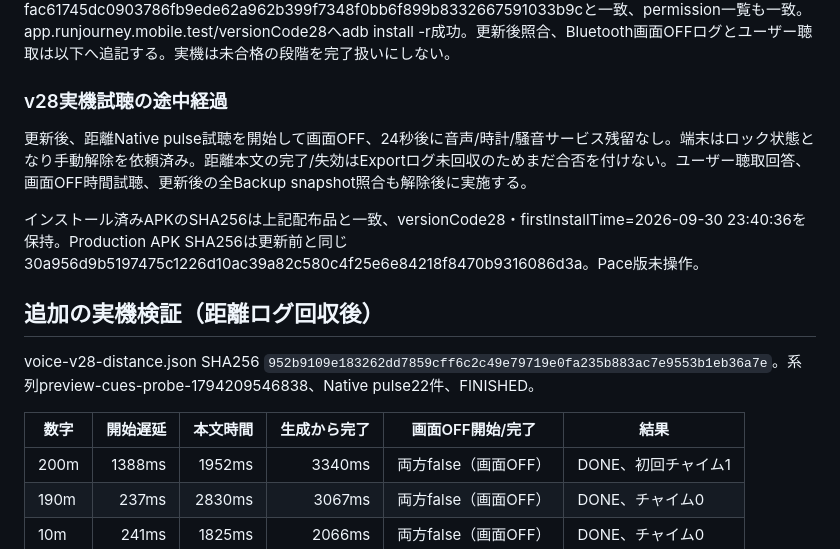
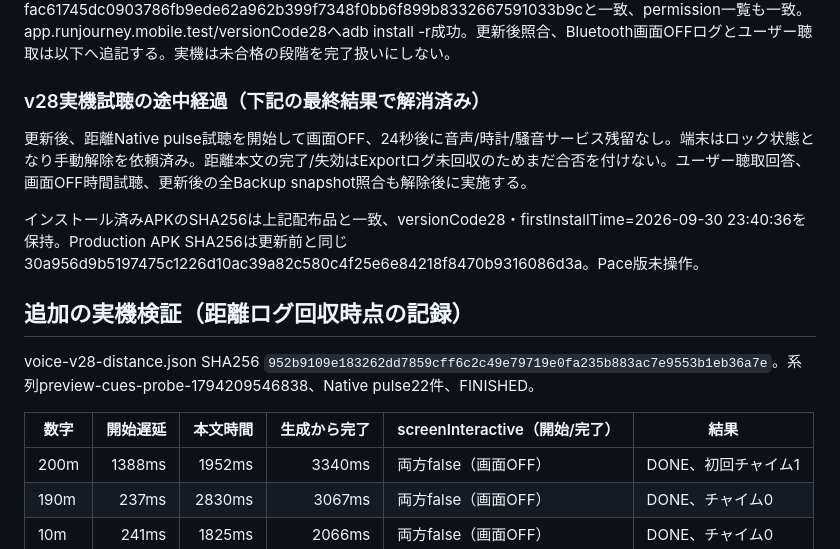
Before and after one commit to yshtysht8sh10-glitch/RunJourney, a Markdown page: docs/goal-cue-screenoff-20261109.md, the part around one of its changes. Drawn GitHub-style.

```diff
--- a/docs/goal-cue-screenoff-20261109.md
+++ b/docs/goal-cue-screenoff-20261109.md
@@ -56,18 +56,18 @@ Nativeの追加試験は当初新しい開始処理が存在しないため2件F
 中間8ac611a7はwake lock昇格修正前のためCANCELED。配布・実機更新には使用しない。[EAS build a14ef9f3](https://expo.dev/accounts/yshtysht8sh10/projects/RunJourney/builds/a14ef9f3-9ba6-43b6-8285-dc42417b8451) は実装faadf6cでFINISHED。[Test v28 APK](https://expo.dev/artifacts/eas/zJgGKHeCEi7M-V5ANbYKcyMjIUJSsAYzSrryehaDch4.apk)、SHA256 `39bf3b961df3c84a65f261c71f23f328bdf932eb9481f72095b971b997e30166`。証明書SHA256は旧Test v27のfac61745dc0903786fb9ede62a962b399f7348f0bb6f899b8332667591033b9cと一致、permission一覧も一致。app.runjourney.mobile.test/versionCode28へadb install -r成功。更新後照合、Bluetooth画面OFFログとユーザー聴取は以下へ追記する。実機は未合格の段階を完了扱いにしない。
 
 
-### v28実機試聴の途中経過
+### v28実機試聴の途中経過（下記の最終結果で解消済み）
 
 更新後、距離Native pulse試聴を開始して画面OFF、24秒後に音声/時計/騒音サービス残留なし。端末はロック状態となり手動解除を依頼済み。距離本文の完了/失効はExportログ未回収のためまだ合否を付けない。ユーザー聴取回答、画面OFF時間試聴、更新後の全Backup snapshot照合も解除後に実施する。
 
 インストール済みAPKのSHA256は上記配布品と一致、versionCode28・firstInstallTime=2026-09-30 23:40:36を保持。Production APK SHA256は更新前と同じ30a956d9b5197475c1226d10ac39a82c580c4f25e6e84218f8470b9316086d3a。Pace版未操作。
 
 
-## 追加の実機検証（距離ログ回収後）
+## 追加の実機検証（距離ログ回収時点の記録）
 
 voice-v28-distance.json SHA256 `952b9109e183262dd7859cff6c2c49e79719e0fa235b883ac7e9553b1eb36a7e`。系列preview-cues-probe-1794209546838、Native pulse22件、FINISHED。
 
-|数字|開始遅延|本文時間|生成から完了|画面OFF開始/完了|結果|
+|数字|開始遅延|本文時間|生成から完了|screenInteractive（開始/完了）|結果|
 |---|---:|---:|---:|---|---|
 |200m|1388ms|1952ms|3340ms|両方false（画面OFF）|DONE、初回チャイム1|
 |190m|237ms|2830ms|3067ms|両方false（画面OFF）|DONE、チャイム0|
```
Also changed, not shown: other parts of docs/goal-cue-screenoff-20261109.md (+42 -0 lines), docs/goal-cues-20261109.md (+3 -0 lines).
